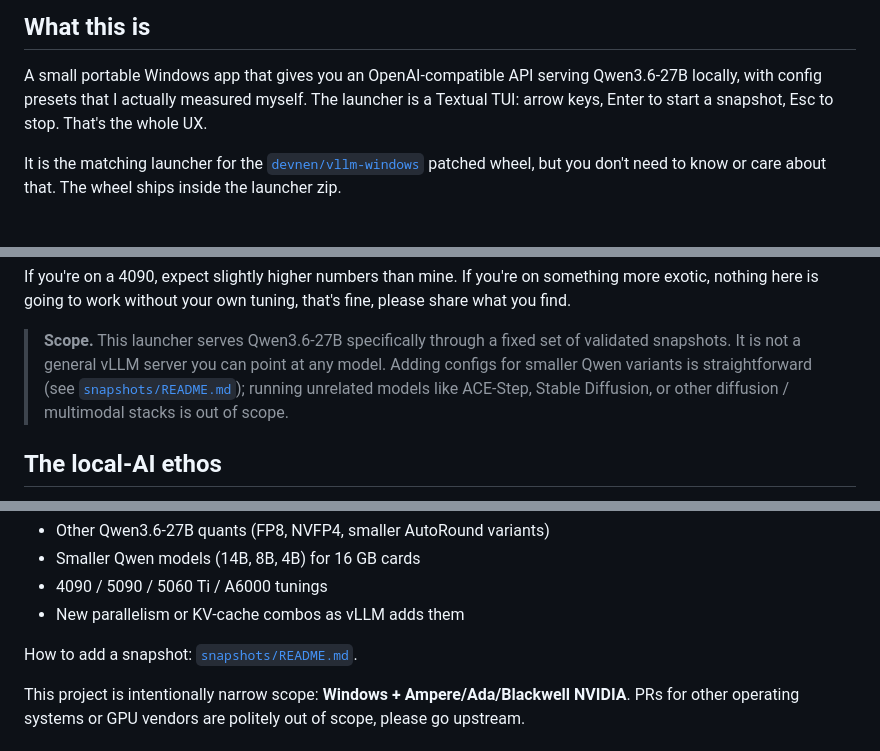
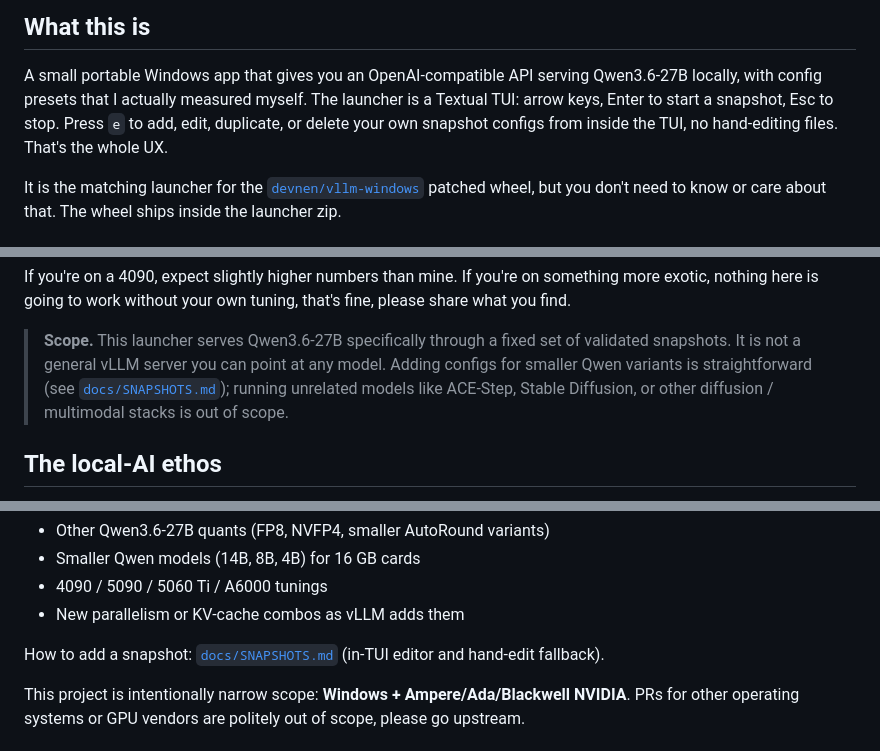
Before and after one commit to nikolatesla20/qwen3.6-windows-server, a Markdown page: README.md, 3 parts joined by grey strips. Drawn GitHub-style.

```diff
--- a/README.md
+++ b/README.md
@@ -17,7 +17,9 @@
 A small portable Windows app that gives you an OpenAI-compatible API
 serving Qwen3.6-27B locally, with config presets that I actually
 measured myself. The launcher is a Textual TUI: arrow keys, Enter
-to start a snapshot, Esc to stop. That's the whole UX.
+to start a snapshot, Esc to stop. Press `e` to add, edit, duplicate, or
+delete your own snapshot configs from inside the TUI, no hand-editing
+files. That's the whole UX.
 
 It is the matching launcher for the [`devnen/vllm-windows`](https://github.com/devnen/vllm-windows)
 patched wheel, but you don't need to know or care about that. The wheel
@@ -280,7 +282,7 @@ your own tuning, that's fine, please share what you find.
 > **Scope.** This launcher serves Qwen3.6-27B specifically through a
 > fixed set of validated snapshots. It is not a general vLLM server you
 > can point at any model. Adding configs for smaller Qwen variants is
-> straightforward (see [`snapshots/README.md`](snapshots/README.md));
+> straightforward (see [`docs/SNAPSHOTS.md`](docs/SNAPSHOTS.md));
 > running unrelated models like ACE-Step, Stable Diffusion, or other
 > diffusion / multimodal stacks is out of scope.
 
@@ -349,7 +352,7 @@ Configs I'd love to see:
 - 4090 / 5090 / 5060 Ti / A6000 tunings
 - New parallelism or KV-cache combos as vLLM adds them
 
-How to add a snapshot: [`snapshots/README.md`](snapshots/README.md).
+How to add a snapshot: [`docs/SNAPSHOTS.md`](docs/SNAPSHOTS.md) (in-TUI editor and hand-edit fallback).
 
 This project is intentionally narrow scope: **Windows + Ampere/Ada/Blackwell
 NVIDIA**. PRs for other operating systems or GPU vendors are politely
```
Also changed, not shown: other parts of README.md (+1 -0 lines), docs/SNAPSHOTS.md (added, +252 -0 lines), 1 other file.
